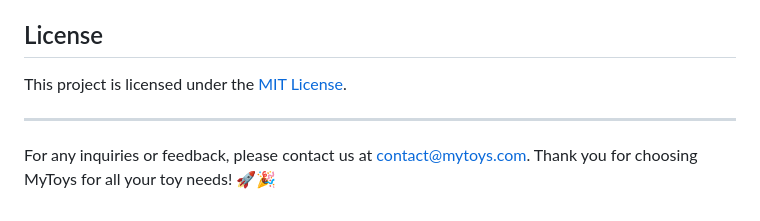
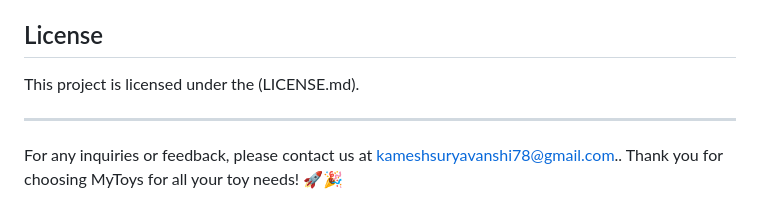
Before and after one commit to kameshsuryavanshi/MyToys, a Markdown page: README.md, the part around the change. GitHub-like rendering.

```diff
--- a/README.md
+++ b/README.md
@@ -57,8 +57,8 @@ We welcome contributions from developers interested in enhancing MyToys. Please
 
 ## License
 
-This project is licensed under the [MIT License](LICENSE.md).
+This project is licensed under the (LICENSE.md).
 
 ---
 
-For any inquiries or feedback, please contact us at [contact@mytoys.com](mailto:kameshsuryavanshi78@gmail.com.com). Thank you for choosing MyToys for all your toy needs! 🚀🎉
+For any inquiries or feedback, please contact us at [kameshsuryavanshi78@gmail.com.](mailto:kameshsuryavanshi78@gmail.com). Thank you for choosing MyToys for all your toy needs! 🚀🎉
```
